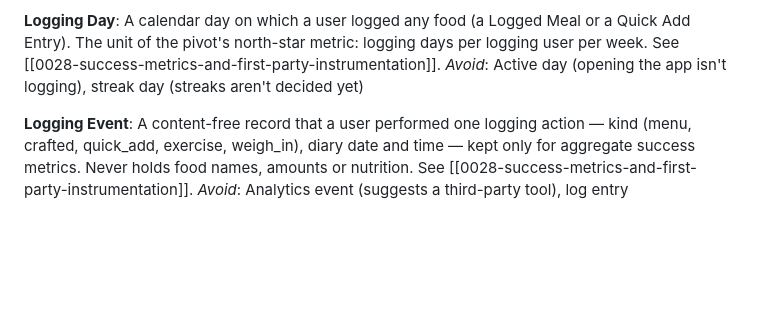
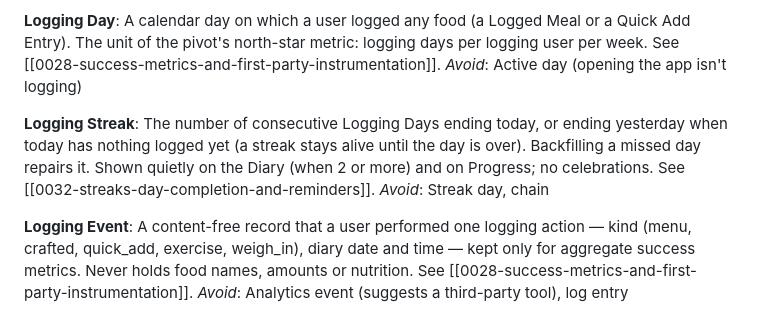
Before and after one commit to eicyer/cornell-dining-planner, a Markdown page: CONTEXT.md, the part around the change. Rendered like a GitHub page; blank space fills up the shorter version.

Commit message:
Add ADR 0032: streaks, day completion and reminders on web
Co-Authored-By: Claude Opus 5.5 <noreply@anthropic.com>

```diff
--- a/CONTEXT.md
+++ b/CONTEXT.md
@@ -78,7 +78,11 @@ _Avoid_: Weight (ambiguous with the profile weight on UserPreference), weight go
 
 **Logging Day**:
 A calendar day on which a user logged any food (a Logged Meal or a Quick Add Entry). The unit of the pivot's north-star metric: logging days per logging user per week. See [[0028-success-metrics-and-first-party-instrumentation]].
-_Avoid_: Active day (opening the app isn't logging), streak day (streaks aren't decided yet)
+_Avoid_: Active day (opening the app isn't logging)
+
+**Logging Streak**:
+The number of consecutive Logging Days ending today, or ending yesterday when today has nothing logged yet (a streak stays alive until the day is over). Backfilling a missed day repairs it. Shown quietly on the Diary (when 2 or more) and on Progress; no celebrations. See [[0032-streaks-day-completion-and-reminders]].
+_Avoid_: Streak day, chain
 
 **Logging Event**:
 A content-free record that a user performed one logging action — kind (menu, crafted, quick_add, exercise, weigh_in), diary date and time — kept only for aggregate success metrics. Never holds food names, amounts or nutrition. See [[0028-success-metrics-and-first-party-instrumentation]].
```
Also changed, not shown: docs/adr/0032-streaks-day-completion-and-reminders.md (added, +40 -0 lines).
